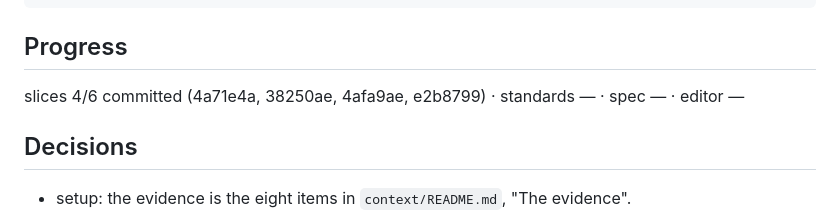
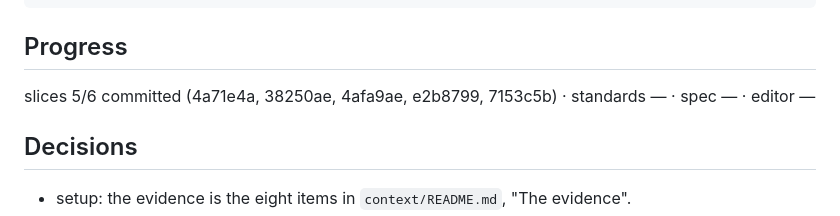
Before and after one commit to JaimeStill/spike-html-packages, a Markdown page: context/goals/experiment.html.spike-html-packages.md, the part around the change. Drawn GitHub-style.

Commit message:
record: by-tag slice 5

```diff
--- a/context/goals/experiment.html.spike-html-packages.md
+++ b/context/goals/experiment.html.spike-html-packages.md
@@ -181,7 +181,7 @@ Door          two-way: everything. No tag is pushed and nothing is
 
 ## Progress
 
-slices 4/6 committed (4a71e4a, 38250ae, 4afa9ae, e2b8799) · standards — · spec — · editor —
+slices 5/6 committed (4a71e4a, 38250ae, 4afa9ae, e2b8799, 7153c5b) · standards — · spec — · editor —
 
 ## Decisions
 
```
